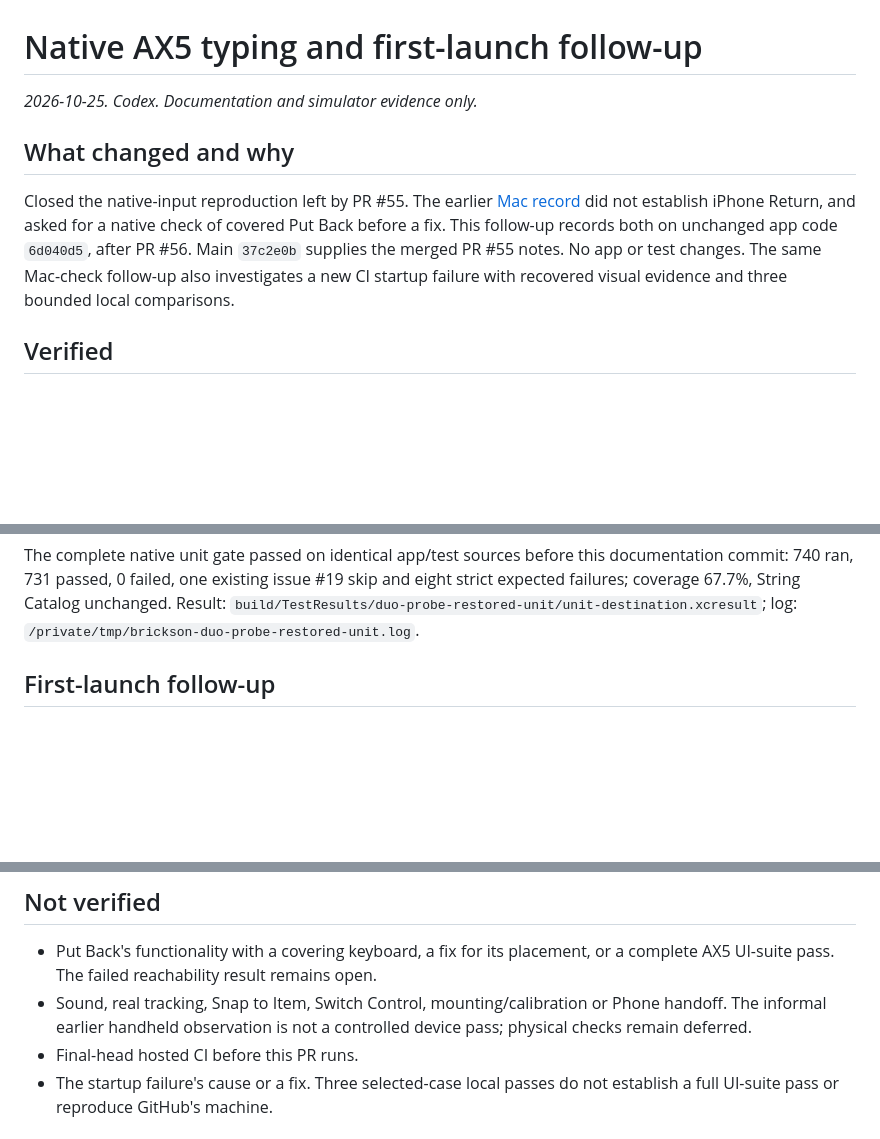
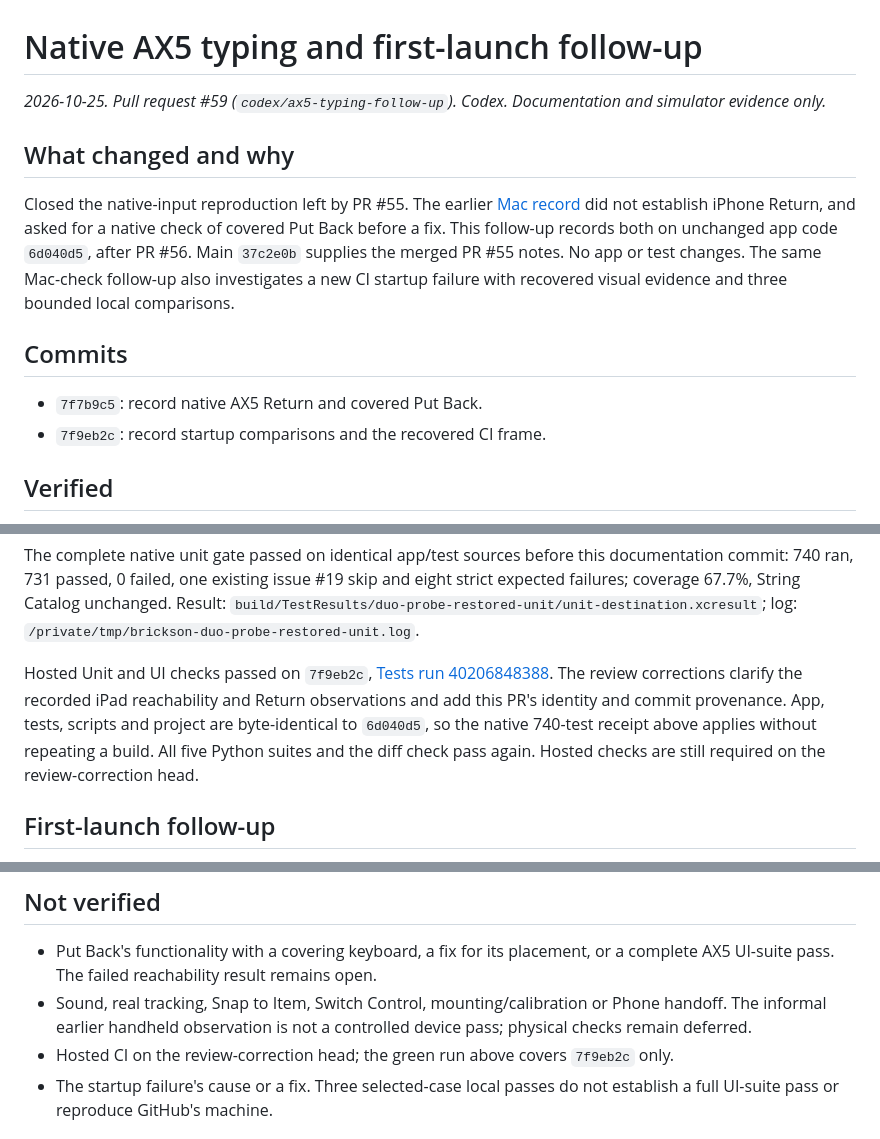
Before and after one commit to MiddleAgedBanana/Brickson, a Markdown page: docs/log/2026-10-25-native-ax5-typing.md, 3 parts joined by grey strips. GitHub-like rendering; blank space fills up the shorter version.

Commit message:
Clarify native iPad observations and record check provenance

```diff
--- a/docs/log/2026-10-25-native-ax5-typing.md
+++ b/docs/log/2026-10-25-native-ax5-typing.md
@@ -1,6 +1,7 @@
 # Native AX5 typing and first-launch follow-up
 
-*2026-10-25. Codex. Documentation and simulator evidence only.*
+*2026-10-25. Pull request #59 (`codex/ax5-typing-follow-up`). Codex.
+Documentation and simulator evidence only.*
 
 ## What changed and why
 
@@ -11,6 +12,11 @@ This follow-up records both on unchanged app code `6d040d5`, after PR #56.
 Main `37c2e0b` supplies the merged PR #55 notes. No app or test changes.
 The same Mac-check follow-up also investigates a new CI startup failure
 with recovered visual evidence and three bounded local comparisons.
+
+## Commits
+
+- `7f7b9c5`: record native AX5 Return and covered Put Back.
+- `7f9eb2c`: record startup comparisons and the recovered CI frame.
 
 ## Verified
 
@@ -46,6 +52,15 @@ existing issue #19 skip and eight strict expected failures; coverage
 67.7%, String Catalog unchanged. Result:
 `build/TestResults/duo-probe-restored-unit/unit-destination.xcresult`;
 log: `/private/tmp/brickson-duo-probe-restored-unit.log`.
+
+Hosted Unit and UI checks passed on `7f9eb2c`,
+[Tests run 40206848388](https://github.com/MiddleAgedBanana/Brickson/actions/runs/40206848388).
+The review corrections clarify the recorded iPad reachability and Return
+observations and add this PR's identity and commit provenance. App,
+tests, scripts and project are byte-identical to `6d040d5`, so the native
+740-test receipt above applies without repeating a build. All five
+Python suites and the diff check pass again. Hosted checks are still
+required on the review-correction head.
 
 ## First-launch follow-up
 
@@ -118,7 +133,8 @@ terminates it.
 - Sound, real tracking, Snap to Item, Switch Control, mounting/calibration
   or Phone handoff. The informal earlier handheld observation is not a
   controlled device pass; physical checks remain deferred.
-- Final-head hosted CI before this PR runs.
+- Hosted CI on the review-correction head; the green run above covers
+  `7f9eb2c` only.
 - The startup failure's cause or a fix. Three selected-case local passes
   do not establish a full UI-suite pass or reproduce GitHub's machine.
 
```
Also changed, not shown: docs/HANDOFF.md (+3 -2 lines).
